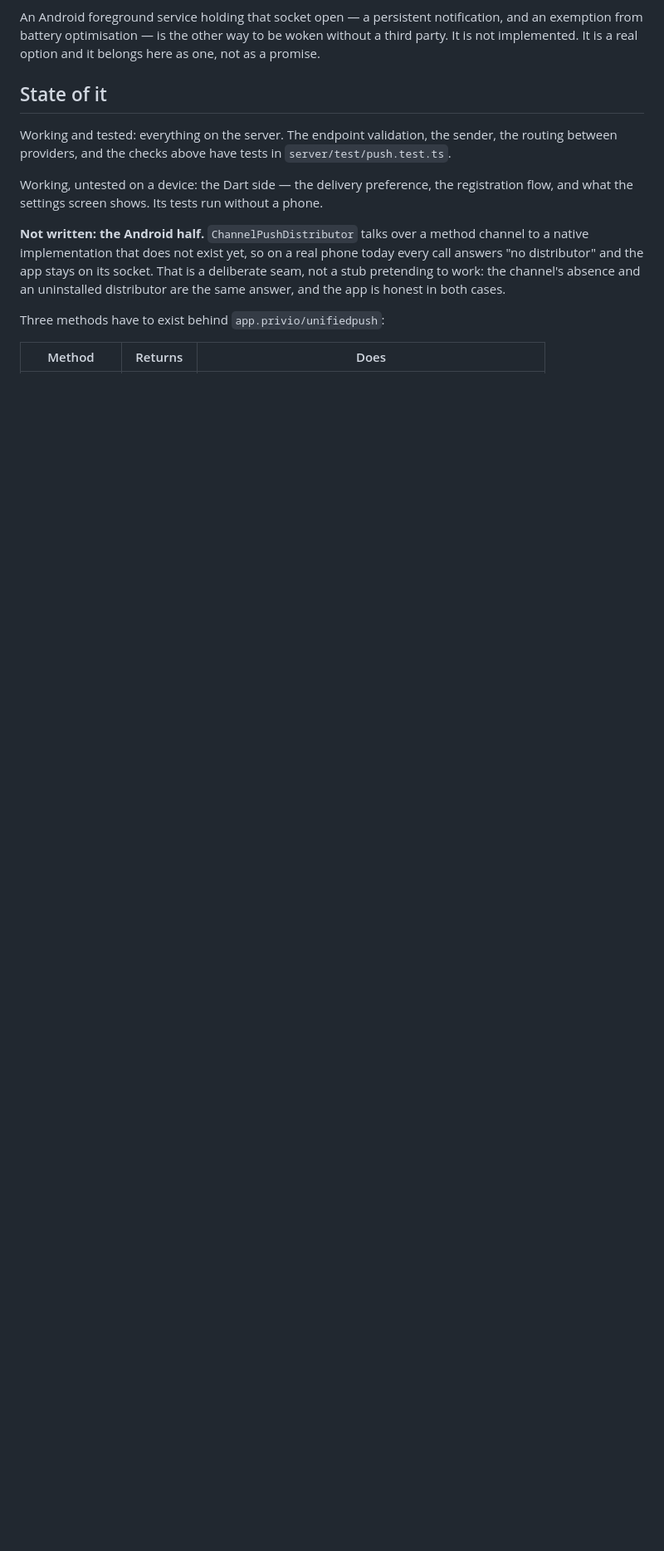
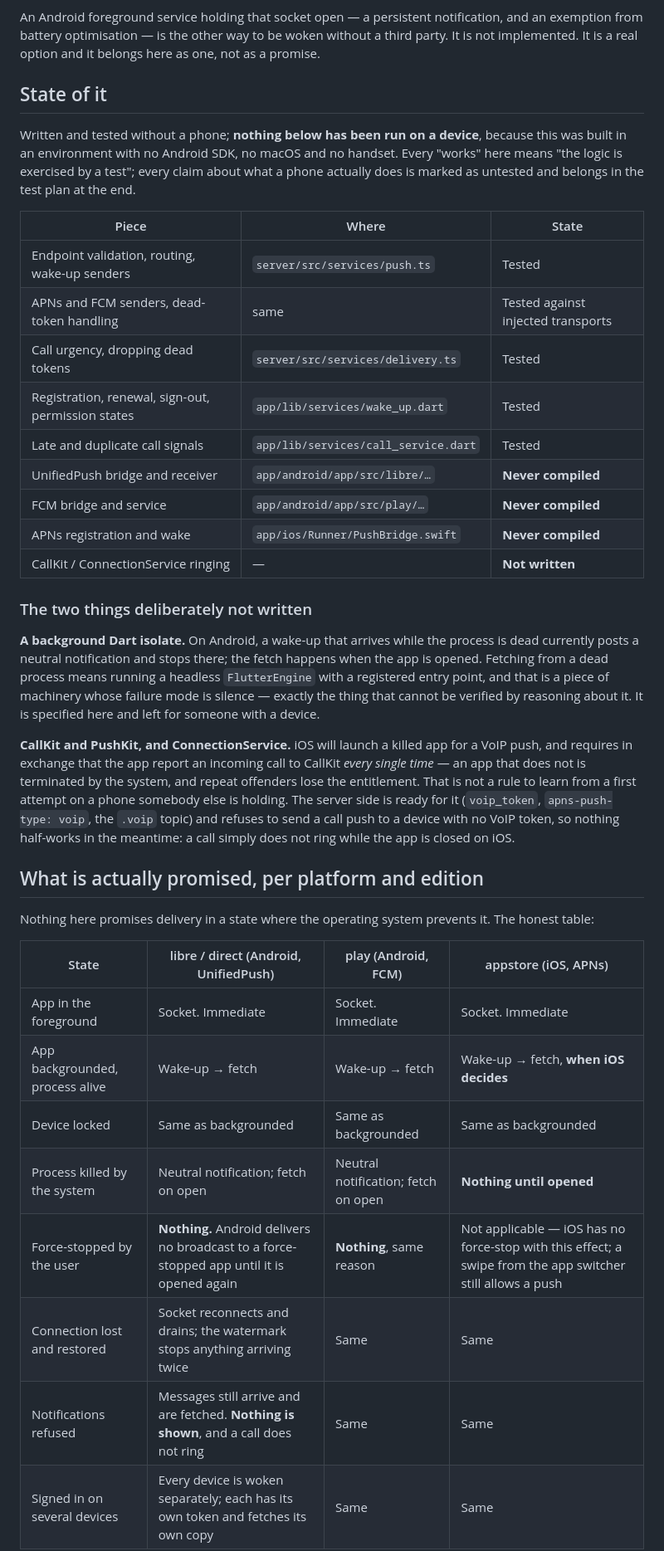
Before and after one commit to nfnc666/privio-messenger, a Markdown page: docs/notifications.md, the part around one of its changes. Shown at 83% size. Rendered like a GitHub page; blank space fills up the shorter version.

```diff
--- a/docs/notifications.md
+++ b/docs/notifications.md
@@ -119,21 +119,56 @@ it belongs here as one, not as a promise.
 
 ## State of it
 
-Working and tested: everything on the server. The endpoint validation, the
-sender, the routing between providers, and the checks above have tests in
-`server/test/push.test.ts`.
+Written and tested without a phone; **nothing below has been run on a device**,
+because this was built in an environment with no Android SDK, no macOS and no
+handset. Every "works" here means "the logic is exercised by a test"; every
+claim about what a phone actually does is marked as untested and belongs in the
+test plan at the end.
 
-Working, untested on a device: the Dart side — the delivery preference, the
-registration flow, and what the settings screen shows. Its tests run without a
-phone.
+| Piece | Where | State |
+| --- | --- | --- |
+| Endpoint validation, routing, wake-up senders | `server/src/services/push.ts` | Tested |
+| APNs and FCM senders, dead-token handling | same | Tested against injected transports |
+| Call urgency, dropping dead tokens | `server/src/services/delivery.ts` | Tested |
+| Registration, renewal, sign-out, permission states | `app/lib/services/wake_up.dart` | Tested |
+| Late and duplicate call signals | `app/lib/services/call_service.dart` | Tested |
+| UnifiedPush bridge and receiver | `app/android/app/src/libre/…` | **Never compiled** |
+| FCM bridge and service | `app/android/app/src/play/…` | **Never compiled** |
+| APNs registration and wake | `app/ios/Runner/PushBridge.swift` | **Never compiled** |
+| CallKit / ConnectionService ringing | — | **Not written** |
 
-**Not written: the Android half.** `ChannelPushDistributor` talks over a method
-channel to a native implementation that does not exist yet, so on a real phone
-today every call answers "no distributor" and the app stays on its socket. That
-is a deliberate seam, not a stub pretending to work: the channel's absence and
-an uninstalled distributor are the same answer, and the app is honest in both
-cases.
+### The two things deliberately not written
 
-Three methods have to exist behind `app.privio/unifiedpush`:
+**A background Dart isolate.** On Android, a wake-up that arrives while the
+process is dead currently posts a neutral notification and stops there; the
+fetch happens when the app is opened. Fetching from a dead process means running
+a headless `FlutterEngine` with a registered entry point, and that is a piece of
+machinery whose failure mode is silence — exactly the thing that cannot be
+verified by reasoning about it. It is specified here and left for someone with a
+device.
 
-| Method | Returns | Does |
+**CallKit and PushKit, and ConnectionService.** iOS will launch a killed app for
+a VoIP push, and requires in exchange that the app report an incoming call to
+CallKit *every single time* — an app that does not is terminated by the system,
+and repeat offenders lose the entitlement. That is not a rule to learn from a
+first attempt on a phone somebody else is holding. The server side is ready for
+it (`voip_token`, `apns-push-type: voip`, the `.voip` topic) and refuses to send
+a call push to a device with no VoIP token, so nothing half-works in the
+meantime: a call simply does not ring while the app is closed on iOS.
+
+## What is actually promised, per platform and edition
+
+Nothing here promises delivery in a state where the operating system prevents
+it. The honest table:
+
+| State | libre / direct (Android, UnifiedPush) | play (Android, FCM) | appstore (iOS, APNs) |
+| --- | --- | --- | --- |
+| App in the foreground | Socket. Immediate | Socket. Immediate | Socket. Immediate |
+| App backgrounded, process alive | Wake-up → fetch | Wake-up → fetch | Wake-up → fetch, **when iOS decides** |
+| Device locked | Same as backgrounded | Same as backgrounded | Same as backgrounded |
+| Process killed by the system | Neutral notification; fetch on open | Neutral notification; fetch on open | **Nothing until opened** |
+| Force-stopped by the user | **Nothing.** Android delivers no broadcast to a force-stopped app until it is opened again | **Nothing**, same reason | Not applicable — iOS has no force-stop with this effect; a swipe from the app switcher still allows a push |
+| Connection lost and restored | Socket reconnects and drains; the watermark stops anything arriving twice | Same | Same |
+| Notifications refused | Messages still arrive and are fetched. **Nothing is shown**, and a call does not ring | Same | Same |
+| Signed in on several devices | Every device is woken separately; each has its own token and fetches its own copy | Same | Same |
+
```
Also changed, not shown: other parts of docs/notifications.md (+85 -40 lines), README.md (+3 -3 lines), app/README.md (+1 -1 lines).
